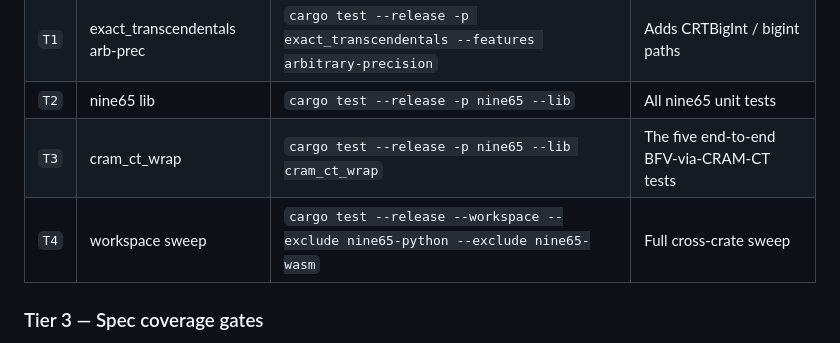
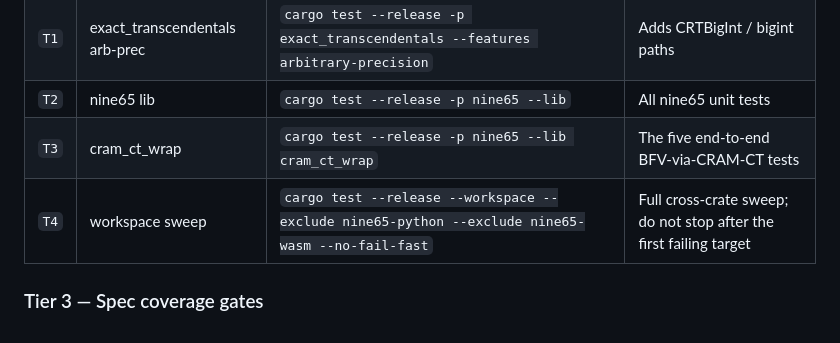
Before and after one commit to Skyelabz210/NINE65_v7, a Markdown page: docs/CRAM_CT_GATE_DAG.md, the part around the change. Drawn GitHub-style.

Commit message:
docs: make T4 a complete workspace sweep

```diff
--- a/docs/CRAM_CT_GATE_DAG.md
+++ b/docs/CRAM_CT_GATE_DAG.md
@@ -117,7 +117,7 @@ Foundational; every other gate depends on at least one of these.
 | `T1` | exact_transcendentals arb-prec | `cargo test --release -p exact_transcendentals --features arbitrary-precision` | Adds CRTBigInt / bigint paths |
 | `T2` | nine65 lib | `cargo test --release -p nine65 --lib` | All nine65 unit tests |
 | `T3` | cram_ct_wrap | `cargo test --release -p nine65 --lib cram_ct_wrap` | The five end-to-end BFV-via-CRAM-CT tests |
-| `T4` | workspace sweep | `cargo test --release --workspace --exclude nine65-python --exclude nine65-wasm` | Full cross-crate sweep |
+| `T4` | workspace sweep | `cargo test --release --workspace --exclude nine65-python --exclude nine65-wasm --no-fail-fast` | Full cross-crate sweep; do not stop after the first failing target |
 
 ### Tier 3 — Spec coverage gates
 
```
